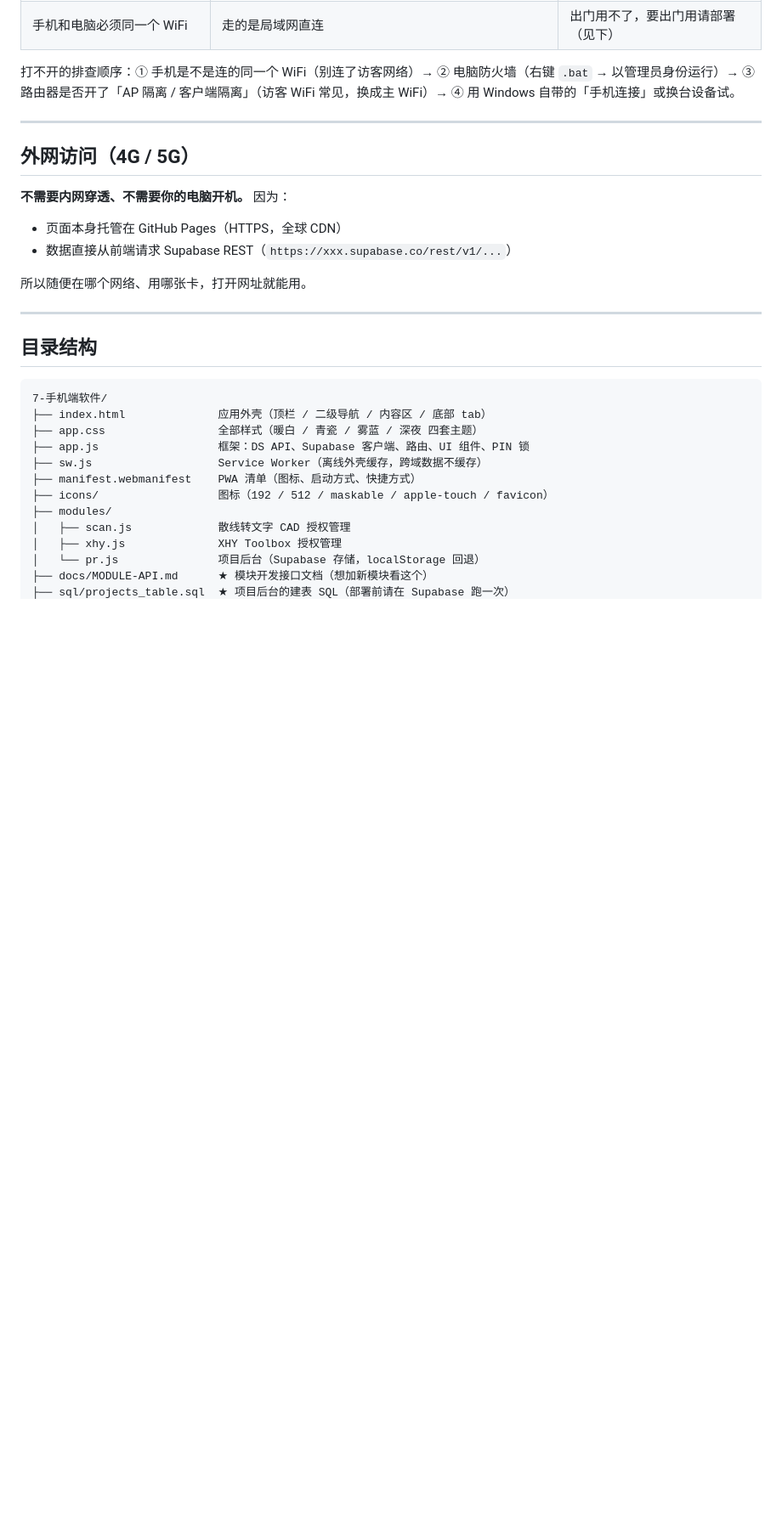
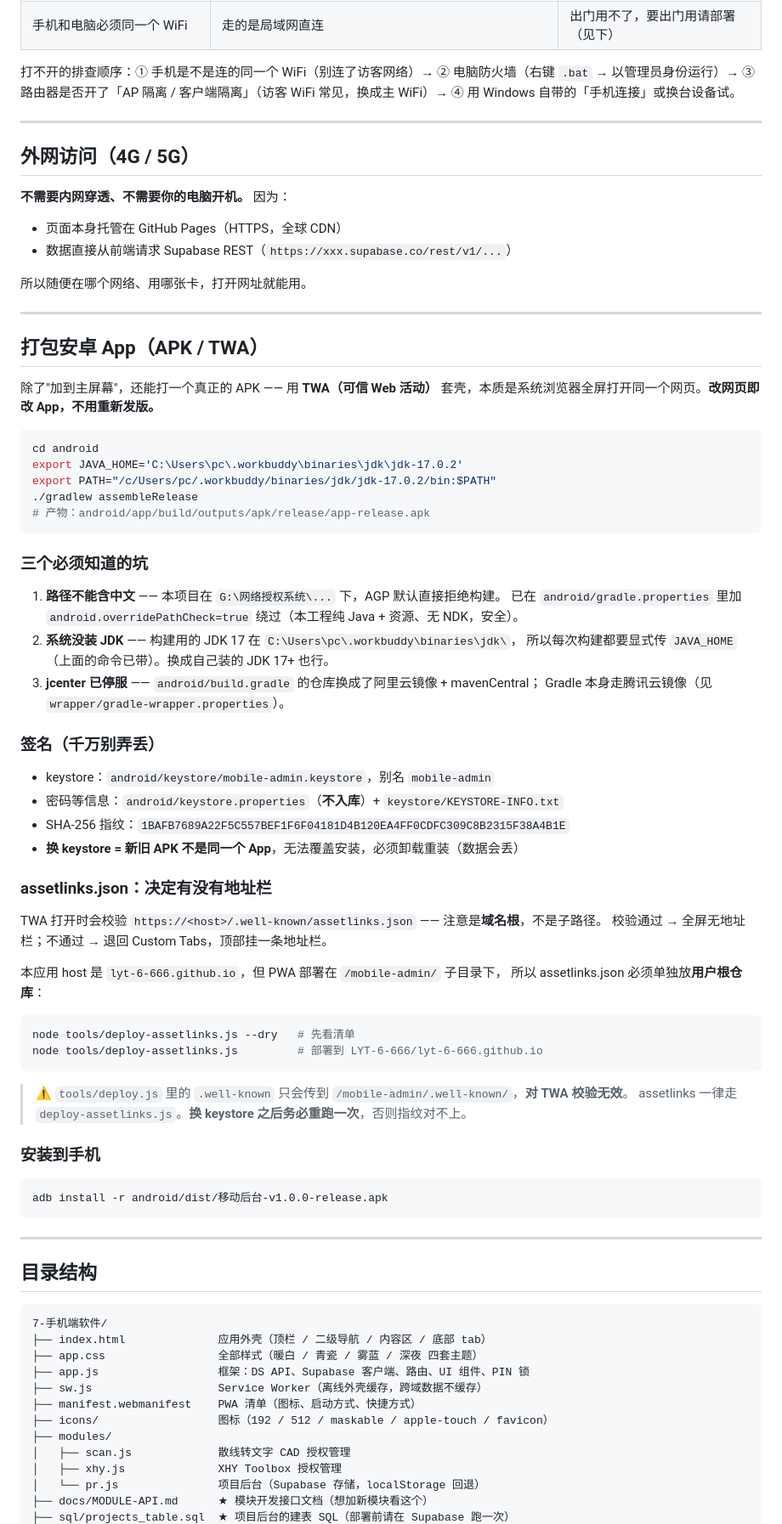
Before and after one commit to ZeroOT-Liu/mobile-admin, a Markdown page: README.md, the part around one of its changes. Shown at 85% size. GitHub-like rendering; blank space fills up the shorter version.

Commit message:
mobile: sync README.md

````diff
--- a/README.md
+++ b/README.md
@@ -117,6 +134,58 @@ node tools/lan-url.js 8788          # 只打印地址（脚本内部用）
 
 ---
 
+## 打包安卓 App（APK / TWA）
+
+除了"加到主屏幕"，还能打一个真正的 APK —— 用 **TWA（可信 Web 活动）** 套壳，本质是系统浏览器全屏打开同一个网页。**改网页即改 App，不用重新发版。**
+
+```bash
+cd android
+export JAVA_HOME='C:\Users\pc\.workbuddy\binaries\jdk\jdk-17.0.2'
+export PATH="/c/Users/pc/.workbuddy/binaries/jdk/jdk-17.0.2/bin:$PATH"
+./gradlew assembleRelease
+# 产物：android/app/build/outputs/apk/release/app-release.apk
+```
+
+### 三个必须知道的坑
+
+1. **路径不能含中文** —— 本项目在 `G:\网络授权系统\...` 下，AGP 默认直接拒绝构建。
+   已在 `android/gradle.properties` 里加 `android.overridePathCheck=true` 绕过（本工程纯 Java + 资源、无 NDK，安全）。
+2. **系统没装 JDK** —— 构建用的 JDK 17 在 `C:\Users\pc\.workbuddy\binaries\jdk\`，
+   所以每次构建都要显式传 `JAVA_HOME`（上面的命令已带）。换成自己装的 JDK 17+ 也行。
+3. **jcenter 已停服** —— `android/build.gradle` 的仓库换成了阿里云镜像 + mavenCentral；
+   Gradle 本身走腾讯云镜像（见 `wrapper/gradle-wrapper.properties`）。
+
+### 签名（千万别弄丢）
+
+- keystore：`android/keystore/mobile-admin.keystore`，别名 `mobile-admin`
+- 密码等信息：`android/keystore.properties`（**不入库**）+ `keystore/KEYSTORE-INFO.txt`
+- SHA-256 指纹：`1BAFB7689A22F5C557BEF1F6F04181D4B120EA4FF0CDFC309C8B2315F38A4B1E`
+- **换 keystore = 新旧 APK 不是同一个 App**，无法覆盖安装，必须卸载重装（数据会丢）
+
+### assetlinks.json：决定有没有地址栏
+
+TWA 打开时会校验 `https://<host>/.well-known/assetlinks.json` —— 注意是**域名根**，不是子路径。
+校验通过 → 全屏无地址栏；不通过 → 退回 Custom Tabs，顶部挂一条地址栏。
+
+本应用 host 是 `lyt-6-666.github.io`，但 PWA 部署在 `/mobile-admin/` 子目录下，
+所以 assetlinks.json 必须单独放**用户根仓库**：
+
+```bash
+node tools/deploy-assetlinks.js --dry   # 先看清单
+node tools/deploy-assetlinks.js         # 部署到 LYT-6-666/lyt-6-666.github.io
+```
+
+> ⚠️ `tools/deploy.js` 里的 `.well-known` 只会传到 `/mobile-admin/.well-known/`，**对 TWA 校验无效**。
+> assetlinks 一律走 `deploy-assetlinks.js`。**换 keystore 之后务必重跑一次**，否则指纹对不上。
+
+### 安装到手机
+
+```bash
+adb install -r android/dist/移动后台-v1.0.0-release.apk
+```
+
+---
+
 ## 目录结构
 
 ```
````
Also changed, not shown: other parts of README.md (+30 -5 lines).
